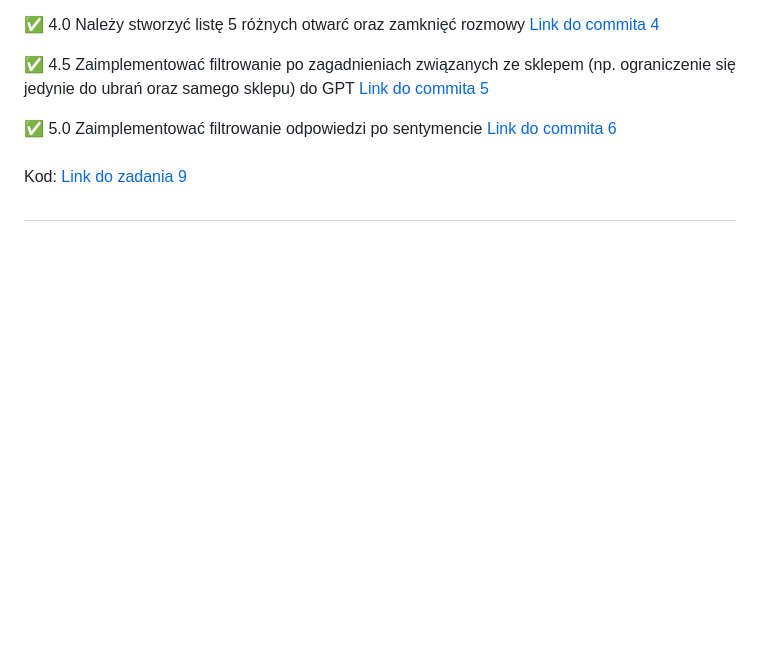
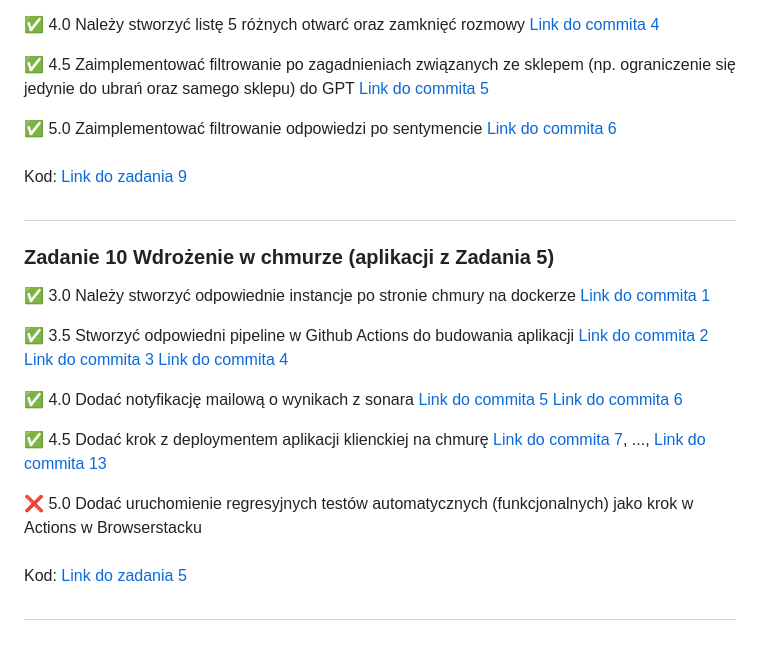
Before and after one commit to 02franek/ebiznes, a Markdown page: README.md, the part around the change. Rendered like a GitHub page; blank space fills up the shorter version.

```diff
--- a/README.md
+++ b/README.md
@@ -139,3 +139,18 @@ Kod: [Link do zadania 8](https://github.com/02franek/ebiznes/tree/main/zadanie_8
 ###
 Kod: [Link do zadania 9](https://github.com/02franek/ebiznes/tree/main/zadanie_9/gpt_service)
 ##
+
+### Zadanie 10 Wdrożenie w chmurze (aplikacji z Zadania 5)
+
+✅ 3.0 Należy stworzyć odpowiednie instancje po stronie chmury na dockerze [Link do commita 1](https://github.com/02franek/ebiznes/commit/426afd6388bac179ac76daca54d927f1c8bec29a)
+
+✅ 3.5 Stworzyć odpowiedni pipeline w Github Actions do budowania aplikacji [Link do commita 2](https://github.com/02franek/ebiznes/commit/491bfe54ccc2336cd5c9cd594e022b2def655bd2) [Link do commita 3](https://github.com/02franek/ebiznes/commit/07c3f0d111a880ca89cb5d0531852c072e42b07c) [Link do commita 4](https://github.com/02franek/ebiznes/commit/06755ef1cb8dde7dfd103b96c3c31293bbfad392)
+
+✅ 4.0 Dodać notyfikację mailową o wynikach z sonara [Link do commita 5](https://github.com/02franek/ebiznes/commit/04feaaa2c75b33ba64e37717e6177e475a8336b4) [Link do commita 6](https://github.com/02franek/ebiznes/commit/ca10e4890d3eb49168e63cb85448ab8050399ae9)
+
+✅ 4.5 Dodać krok z deploymentem aplikacji klienckiej na chmurę [Link do commita 7](https://github.com/02franek/ebiznes/commit/32d8d78894036242122e2a1a1c74abb06a495383), ..., [Link do commita 13](https://github.com/02franek/ebiznes/commit/a39f4723749d4e9a76fc047ae0de484e56954cdc)
+
+❌ 5.0 Dodać uruchomienie regresyjnych testów automatycznych (funkcjonalnych) jako krok w Actions w Browserstacku
+###
+Kod: [Link do zadania 5](https://github.com/02franek/ebiznes/tree/main/zadanie_5)
+##
```
